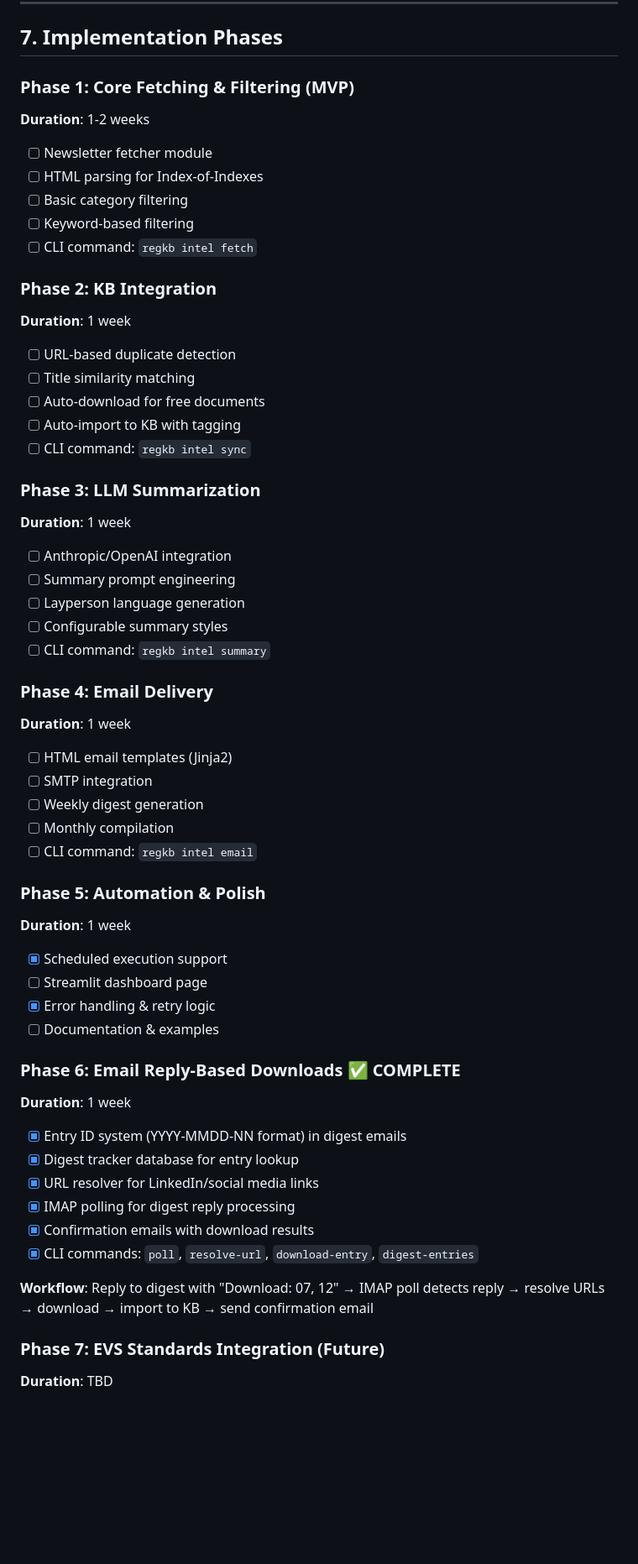
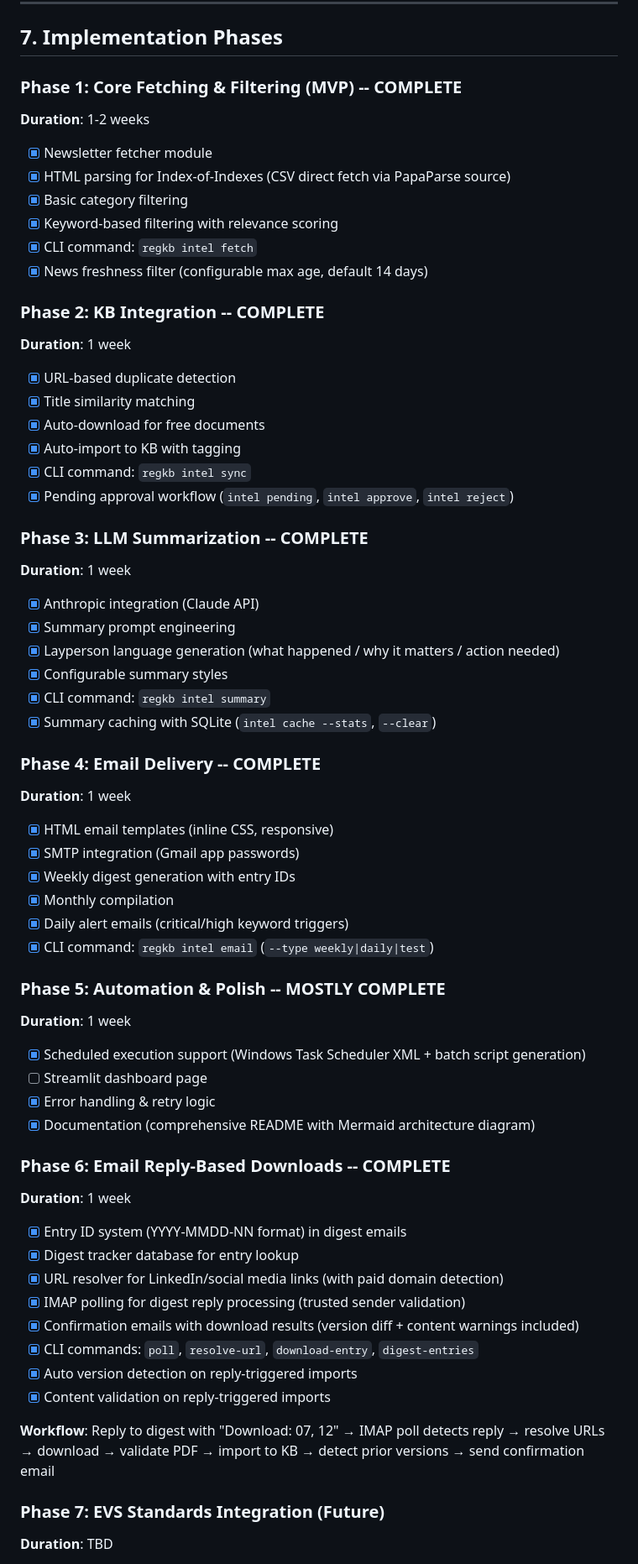
Before and after one commit to lisadonlon/RegulatoryKB, a Markdown page: docs/PRD_Regulatory_Intelligence_Agent.md, the part around one of its changes. Shown at 84% size. GitHub-like rendering; blank space fills up the shorter version.

```diff
--- a/docs/PRD_Regulatory_Intelligence_Agent.md
+++ b/docs/PRD_Regulatory_Intelligence_Agent.md
@@ -500,61 +539,67 @@ Summary saved to: reports/intel_2026-01-26.html
 
 ## 7. Implementation Phases
 
-### Phase 1: Core Fetching & Filtering (MVP)
+### Phase 1: Core Fetching & Filtering (MVP) -- COMPLETE
 **Duration**: 1-2 weeks
 
-- [ ] Newsletter fetcher module
-- [ ] HTML parsing for Index-of-Indexes
-- [ ] Basic category filtering
-- [ ] Keyword-based filtering
-- [ ] CLI command: `regkb intel fetch`
+- [x] Newsletter fetcher module
+- [x] HTML parsing for Index-of-Indexes (CSV direct fetch via PapaParse source)
+- [x] Basic category filtering
+- [x] Keyword-based filtering with relevance scoring
+- [x] CLI command: `regkb intel fetch`
+- [x] News freshness filter (configurable max age, default 14 days)
 
-### Phase 2: KB Integration
+### Phase 2: KB Integration -- COMPLETE
 **Duration**: 1 week
 
-- [ ] URL-based duplicate detection
-- [ ] Title similarity matching
-- [ ] Auto-download for free documents
-- [ ] Auto-import to KB with tagging
-- [ ] CLI command: `regkb intel sync`
+- [x] URL-based duplicate detection
+- [x] Title similarity matching
+- [x] Auto-download for free documents
+- [x] Auto-import to KB with tagging
+- [x] CLI command: `regkb intel sync`
+- [x] Pending approval workflow (`intel pending`, `intel approve`, `intel reject`)
 
-### Phase 3: LLM Summarization
+### Phase 3: LLM Summarization -- COMPLETE
 **Duration**: 1 week
 
-- [ ] Anthropic/OpenAI integration
-- [ ] Summary prompt engineering
-- [ ] Layperson language generation
-- [ ] Configurable summary styles
-- [ ] CLI command: `regkb intel summary`
+- [x] Anthropic integration (Claude API)
+- [x] Summary prompt engineering
+- [x] Layperson language generation (what happened / why it matters / action needed)
+- [x] Configurable summary styles
+- [x] CLI command: `regkb intel summary`
+- [x] Summary caching with SQLite (`intel cache --stats`, `--clear`)
 
-### Phase 4: Email Delivery
+### Phase 4: Email Delivery -- COMPLETE
 **Duration**: 1 week
 
-- [ ] HTML email templates (Jinja2)
-- [ ] SMTP integration
-- [ ] Weekly digest generation
-- [ ] Monthly compilation
-- [ ] CLI command: `regkb intel email`
+- [x] HTML email templates (inline CSS, responsive)
+- [x] SMTP integration (Gmail app passwords)
+- [x] Weekly digest generation with entry IDs
+- [x] Monthly compilation
+- [x] Daily alert emails (critical/high keyword triggers)
+- [x] CLI command: `regkb intel email` (`--type weekly|daily|test`)
 
-### Phase 5: Automation & Polish
+### Phase 5: Automation & Polish -- MOSTLY COMPLETE
 **Duration**: 1 week
 
-- [x] Scheduled execution support
+- [x] Scheduled execution support (Windows Task Scheduler XML + batch script generation)
 - [ ] Streamlit dashboard page
 - [x] Error handling & retry logic
-- [ ] Documentation & examples
+- [x] Documentation (comprehensive README with Mermaid architecture diagram)
 
-### Phase 6: Email Reply-Based Downloads ✅ COMPLETE
+### Phase 6: Email Reply-Based Downloads -- COMPLETE
 **Duration**: 1 week
 
 - [x] Entry ID system (YYYY-MMDD-NN format) in digest emails
 - [x] Digest tracker database for entry lookup
-- [x] URL resolver for LinkedIn/social media links
-- [x] IMAP polling for digest reply processing
-- [x] Confirmation emails with download results
+- [x] URL resolver for LinkedIn/social media links (with paid domain detection)
+- [x] IMAP polling for digest reply processing (trusted sender validation)
+- [x] Confirmation emails with download results (version diff + content warnings included)
 - [x] CLI commands: `poll`, `resolve-url`, `download-entry`, `digest-entries`
+- [x] Auto version detection on reply-triggered imports
+- [x] Content validation on reply-triggered imports
 
-**Workflow**: Reply to digest with "Download: 07, 12" → IMAP poll detects reply → resolve URLs → download → import to KB → send confirmation email
+**Workflow**: Reply to digest with "Download: 07, 12" → IMAP poll detects reply → resolve URLs → download → validate PDF → import to KB → detect prior versions → send confirmation email
 
 ### Phase 7: EVS Standards Integration (Future)
 **Duration**: TBD
```
Also changed, not shown: other parts of docs/PRD_Regulatory_Intelligence_Agent.md (+96 -53 lines).
